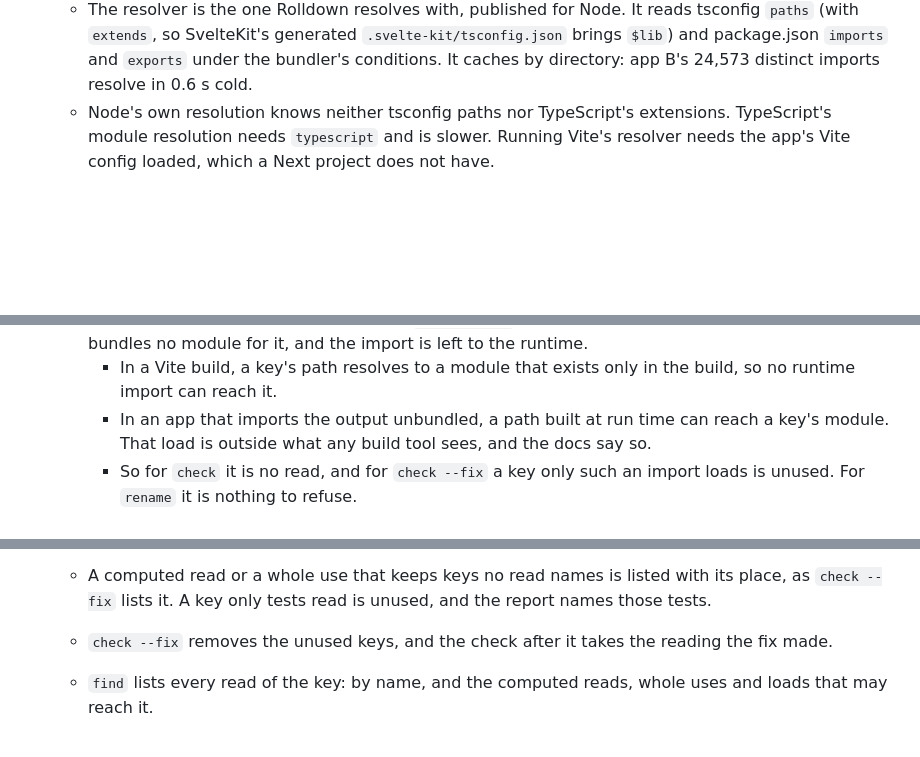
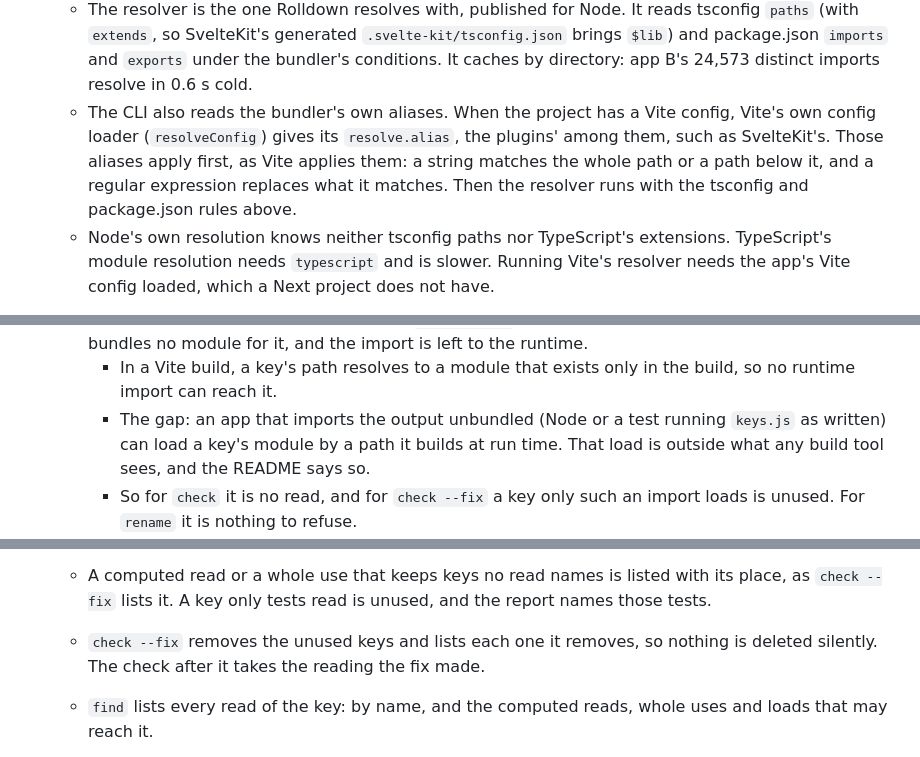
Before and after one commit to xyrolle/grai, a Markdown page: docs/design.md, 3 parts joined by grey strips. Drawn GitHub-style; blank space fills up the shorter version.

```diff
--- a/docs/design.md
+++ b/docs/design.md
@@ -413,6 +413,7 @@ grai reads an app's code to know which keys it reads: to report a key no catalog
   - Parsing app B's 6,980 scripts (53 MB) to full ESTree takes 0.6 s through its raw transfer. The same parse returned as JSON takes 2.8 s.
   - The build uses grai's copy too, not Vite's re-export. With one version, the build and the CLI read every file into the same tree. A Next project, which has no Vite, reads code with the same parser. Loading a second copy of the parser in a Vite build costs one native binding.
   - The resolver is the one Rolldown resolves with, published for Node. It reads tsconfig `paths` (with `extends`, so SvelteKit's generated `.svelte-kit/tsconfig.json` brings `$lib`) and package.json `imports` and `exports` under the bundler's conditions. It caches by directory: app B's 24,573 distinct imports resolve in 0.6 s cold.
+  - The CLI also reads the bundler's own aliases. When the project has a Vite config, Vite's own config loader (`resolveConfig`) gives its `resolve.alias`, the plugins' among them, such as SvelteKit's. Those aliases apply first, as Vite applies them: a string matches the whole path or a path below it, and a regular expression replaces what it matches. Then the resolver runs with the tsconfig and package.json rules above.
   - Node's own resolution knows neither tsconfig paths nor TypeScript's extensions. TypeScript's module resolution needs `typescript` and is slower. Running Vite's resolver needs the app's Vite config loaded, which a Next project does not have.
 - **A component is read through its framework's own parser, and its expressions through oxc.**
   - Svelte: `svelte/compiler`'s `parse` (the modern AST) gives the scripts and every expression's place.
@@ -448,14 +449,14 @@ grai reads an app's code to know which keys it reads: to report a key no catalog
   - **A dynamic import with a template path** reaches the keys whose path the template matches, `${…}` standing for any text without `/`. This is how Vite's dynamic-import variables expand one into a glob. **`import.meta.glob`** reaches the keys its pattern matches.
   - **A dynamic import of anything else (`import(path)`) reaches nothing,** as the bundler treats it: it bundles no module for it, and the import is left to the runtime.
     - In a Vite build, a key's path resolves to a module that exists only in the build, so no runtime import can reach it.
-    - In an app that imports the output unbundled, a path built at run time can reach a key's module. That load is outside what any build tool sees, and the docs say so.
+    - The gap: an app that imports the output unbundled (Node or a test running `keys.js` as written) can load a key's module by a path it builds at run time. That load is outside what any build tool sees, and the README says so.
     - So for `check` it is no read, and for `check --fix` a key only such an import loads is unused. For `rename` it is nothing to refuse.
   - **A type that names a key** (`typeof m.key`, an import type of a key's path) is a read for `check`, `check --fix`, `find` and `rename`, since removing or renaming the key would break the type. It is not a read for chunking: no runtime code reads it.
   - **JSX text, regular expressions against division, comments, strings and escapes are the parser's,** and stop being questions.
 - **What the commands do with the reads:**
   - `check` reports each key read that no catalog has, at its place. A key is unused when no read of shipped code reaches it.
   - A computed read or a whole use that keeps keys no read names is listed with its place, as `check --fix` lists it. A key only tests read is unused, and the report names those tests.
-  - `check --fix` removes the unused keys, and the check after it takes the reading the fix made.
+  - `check --fix` removes the unused keys and lists each one it removes, so nothing is deleted silently. The check after it takes the reading the fix made.
   - `find` lists every read of the key: by name, and the computed reads, whole uses and loads that may reach it.
   - `rename` edits exactly the spans of the key's reads by name. That covers a member, a string or template, a path's last segment, an import's name, and the name a per-key import or a shorthand pattern binds, with every reference to it. An escaped name is written plainly.
   - `rename` refuses only for these reasons, each named with its place:
```
Also changed, not shown: other parts of docs/design.md (+12 -5 lines).
